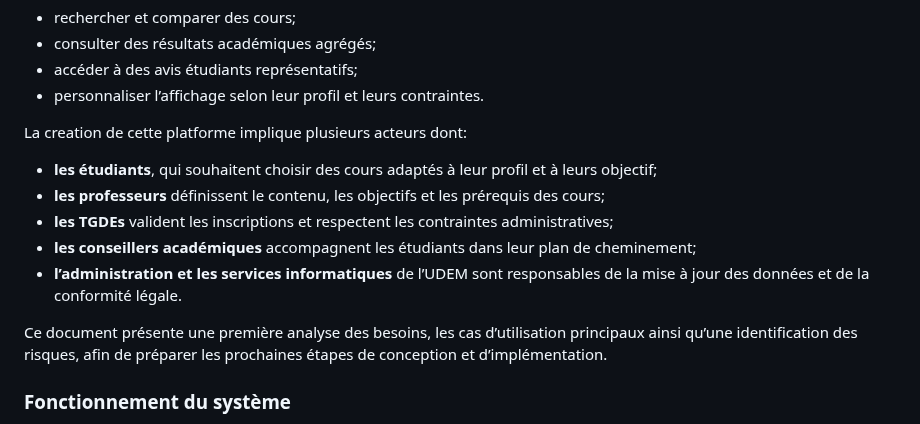
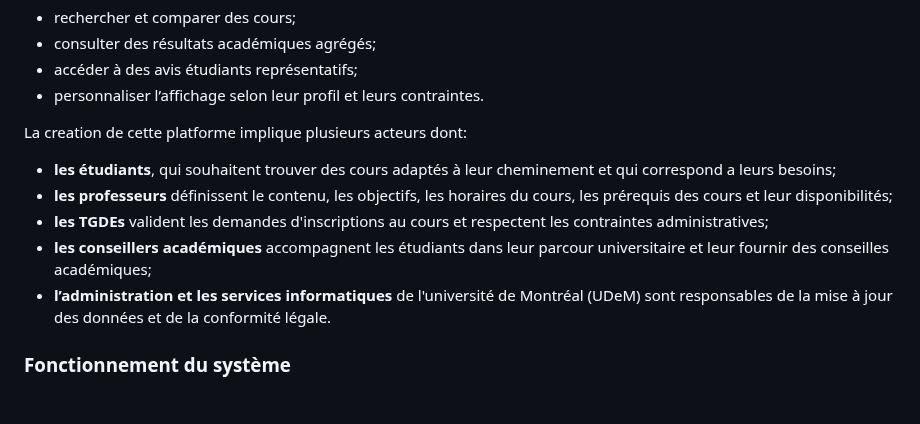
Before and after one commit to zxxyyy0429/IFT2255-devoir1, a Markdown page: docs/rapport.md, the part around the change. GitHub-like rendering; blank space fills up the shorter version.

```diff
--- a/docs/rapport.md
+++ b/docs/rapport.md
@@ -14,13 +14,11 @@ Cette plateforme permettra aux étudiants de :
 - personnaliser l’affichage selon leur profil et leurs contraintes.
 
 La creation de cette platforme implique plusieurs acteurs dont:
-- **les étudiants**, qui souhaitent choisir des cours adaptés à leur profil et à leurs objectif;
-- **les professeurs** définissent le contenu, les objectifs et les prérequis des cours;
-- **les TGDEs** valident les inscriptions et respectent les contraintes administratives;
-- **les conseillers académiques** accompagnent les étudiants dans leur plan de cheminement;
-- **l’administration et les services informatiques** de l’UDEM sont responsables de la mise à jour des données et de la conformité légale.
-
-Ce document présente une première analyse des besoins, les cas d’utilisation principaux ainsi qu’une identification des risques, afin de préparer les prochaines étapes de conception et d’implémentation.
+- **les étudiants**, qui souhaitent trouver des cours adaptés à leur cheminement et qui correspond a leurs besoins;
+- **les professeurs** définissent le contenu, les objectifs, les horaires du cours, les prérequis des cours et leur disponibilités;
+- **les TGDEs** valident les demandes d'inscriptions au cours et respectent les contraintes administratives;
+- **les conseillers académiques** accompagnent les étudiants dans leur parcour universitaire et leur fournir des conseilles académiques;
+- **l’administration et les services informatiques** de l'université de Montréal (UDeM) sont responsables de la mise à jour des données et de la conformité légale.
 
 ### Fonctionnement du système
 Le système proposé vise à assister les étudiants de l’Université de Montréal dans la **prise de décision pour le choix de cours**.
```
